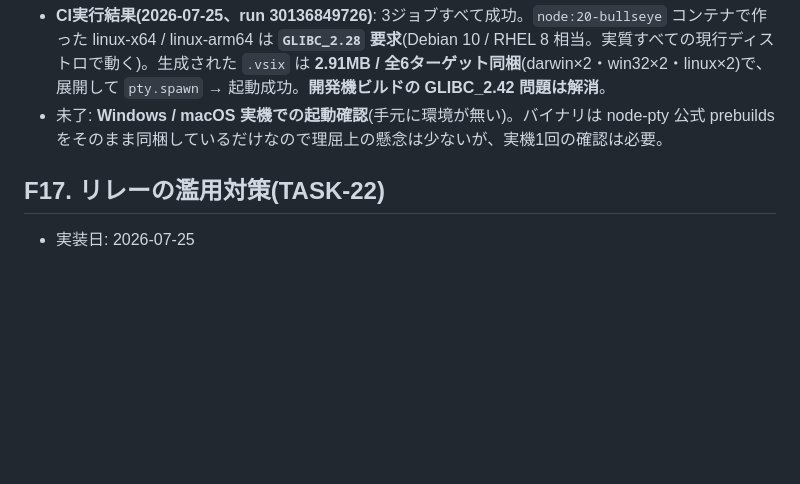
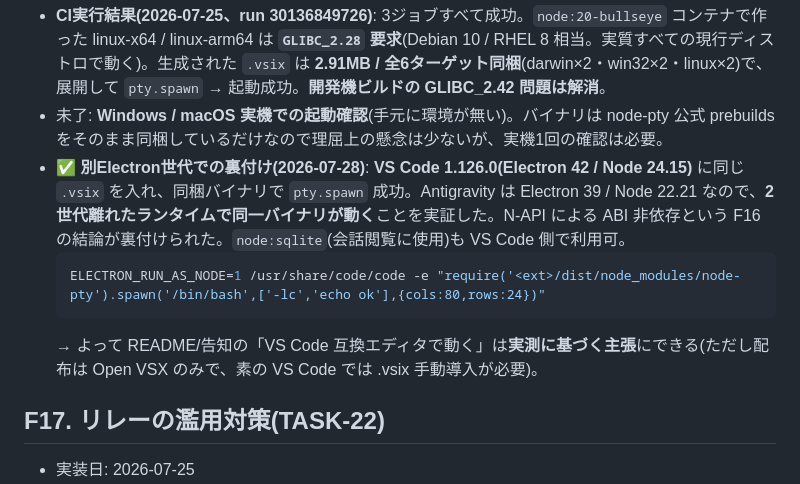
Before and after one commit to himanande/antigravity-remote, a Markdown page: docs/findings.md, the part around the change. Rendered like a GitHub page; blank space fills up the shorter version.

````diff
--- a/docs/findings.md
+++ b/docs/findings.md
@@ -166,6 +166,11 @@
   ```
 - **CI実行結果(2026-07-25、run 30136849726)**: 3ジョブすべて成功。`node:20-bullseye` コンテナで作った linux-x64 / linux-arm64 は **`GLIBC_2.28` 要求**(Debian 10 / RHEL 8 相当。実質すべての現行ディストロで動く)。生成された `.vsix` は **2.91MB / 全6ターゲット同梱**(darwin×2・win32×2・linux×2)で、展開して `pty.spawn` → 起動成功。**開発機ビルドの GLIBC_2.42 問題は解消**。
 - 未了: **Windows / macOS 実機での起動確認**(手元に環境が無い)。バイナリは node-pty 公式 prebuilds をそのまま同梱しているだけなので理屈上の懸念は少ないが、実機1回の確認は必要。
+- ✅ **別Electron世代での裏付け(2026-07-28)**: **VS Code 1.126.0(Electron 42 / Node 24.15)** に同じ `.vsix` を入れ、同梱バイナリで `pty.spawn` 成功。Antigravity は Electron 39 / Node 22.21 なので、**2世代離れたランタイムで同一バイナリが動く**ことを実証した。N-API による ABI 非依存という F16 の結論が裏付けられた。`node:sqlite`(会話閲覧に使用)も VS Code 側で利用可。
+  ```bash
+  ELECTRON_RUN_AS_NODE=1 /usr/share/code/code -e "require('<ext>/dist/node_modules/node-pty').spawn('/bin/bash',['-lc','echo ok'],{cols:80,rows:24})"
+  ```
+  → よって README/告知の「VS Code 互換エディタで動く」は**実測に基づく主張**にできる(ただし配布は Open VSX のみで、素の VS Code では .vsix 手動導入が必要)。
 
 ## F17. リレーの濫用対策(TASK-22)
 - 実装日: 2026-07-25
````
Also changed, not shown: docs/tasks.md (+5 -1 lines).
